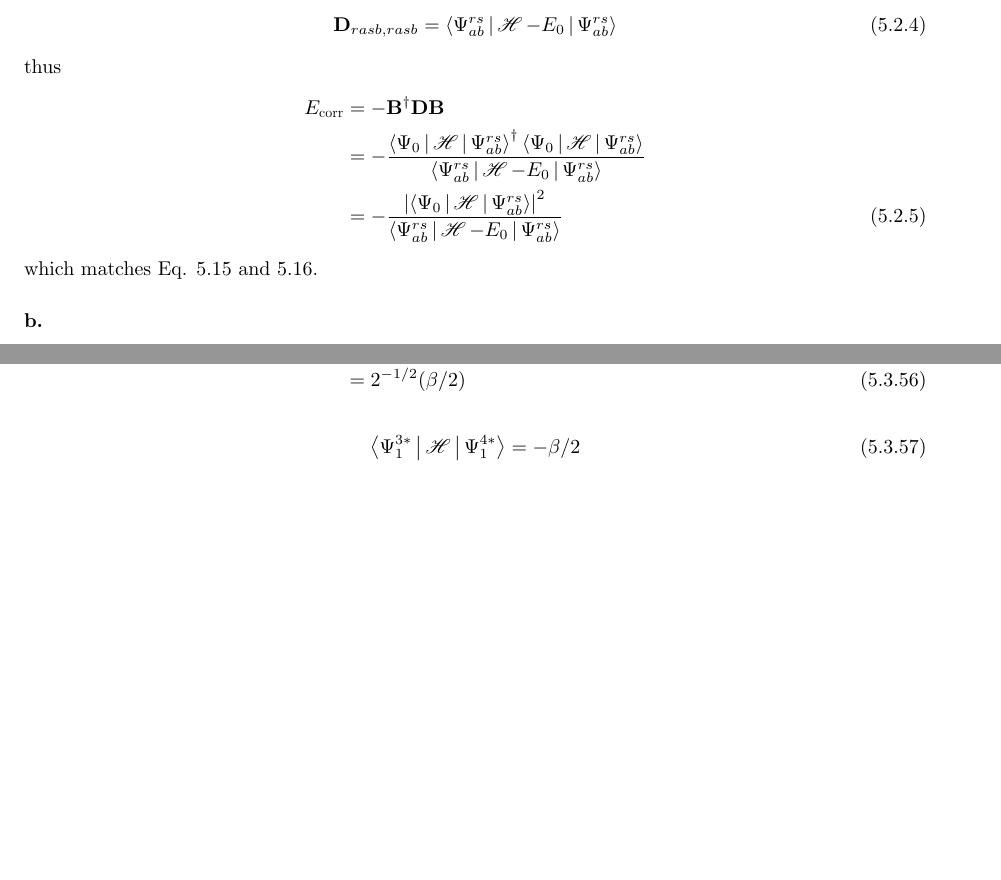
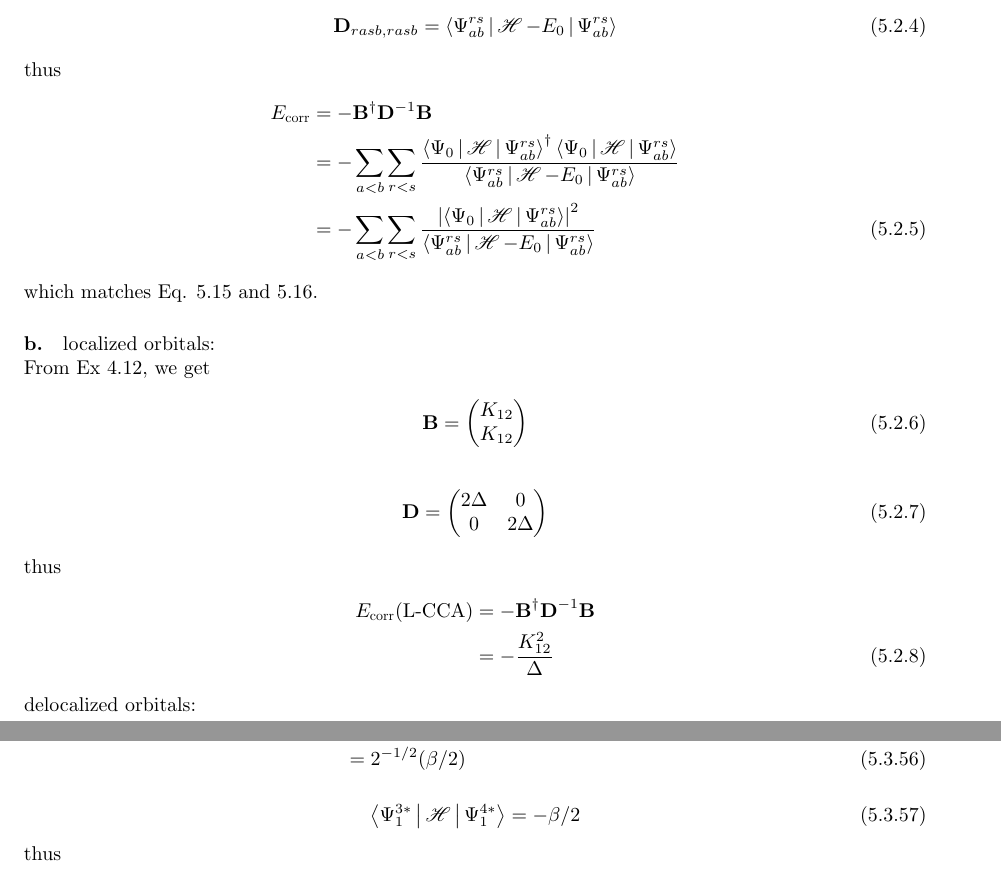
Before and after one commit to hebrewsnabla/S-O-MQC-HW, a LaTeX document (chap5/chap5.tex): two parts of pages 8 and 13 of 15 before the commit and two parts of pages 8 and 14 of 16 after it, joined at a grey line, cut so that both start at the same text, the shorter picture padded with empty space. Compiled offline with XeLaTeX; a missing font is replaced by an installed copy or a similar font; a LaTeX package or settings file that is missing is left out.

Commit message:
refine 5-12

```diff
--- a/chap5/chap5.tex
+++ b/chap5/chap5.tex
@@ -594,12 +594,28 @@ The diagonal elements of $ \vb{D} $ is
 \end{align}
 thus
 \begin{align}
-E_{\corr} &= -\vb{B}^\dagger \vb{D} \vb{B} \notag\\
-&= - \dfrac{\Braket{\Psi_0 | \sH | \Psi_{ab}^{rs}}^\dagger \Braket{\Psi_0 | \sH | \Psi_{ab}^{rs}} }{\Braket{\Psi_{ab}^{rs} | \sH - E_0 | \Psi_{ab}^{rs}}} \notag\\
-&= - \dfrac{\abs{\Braket{\Psi_0 | \sH | \Psi_{ab}^{rs}}}^2 }{\Braket{\Psi_{ab}^{rs} | \sH - E_0 | \Psi_{ab}^{rs}}}
+E_{\corr} &= -\vb{B}^\dagger \vb{D}^{-1} \vb{B} \notag\\
+&= - \sum_{a<b}\sum_{r<s}\dfrac{\Braket{\Psi_0 | \sH | \Psi_{ab}^{rs}}^\dagger \Braket{\Psi_0 | \sH | \Psi_{ab}^{rs}} }{\Braket{\Psi_{ab}^{rs} | \sH - E_0 | \Psi_{ab}^{rs}}} \notag\\
+&= - \sum_{a<b}\sum_{r<s}\dfrac{\abs{\Braket{\Psi_0 | \sH | \Psi_{ab}^{rs}}}^2 }{\Braket{\Psi_{ab}^{rs} | \sH - E_0 | \Psi_{ab}^{rs}}}
 \end{align}
 which matches Eq. 5.15 and 5.16.
 \subex{b.}
+localized orbitals:\\
+From Ex 4.12, we get
+\begin{align}
+\vb{B} = \mqty( K_{12} \\ K_{12} )
+\end{align}
+\begin{align}
+\vb{D} =
+\mqty( 2\Delta & 0  \\
+0 & 2\Delta )
+\end{align}
+thus
+\begin{align}
+E_{\corr}(\text{L-CCA}) &= -\vb{B}^\dagger \vb{D}^{-1} \vb{B} \notag\\
+&= -\dfrac{K_{12}^2}{\Delta}
+\end{align}
+delocalized orbitals:\\
 
 
 
```
Also changed, not shown: chap4/chap4.tex (+1 -1 lines), chap5/chap5.pdf, chap5/chap5.tex (2 more changed lines), 2 other files.
